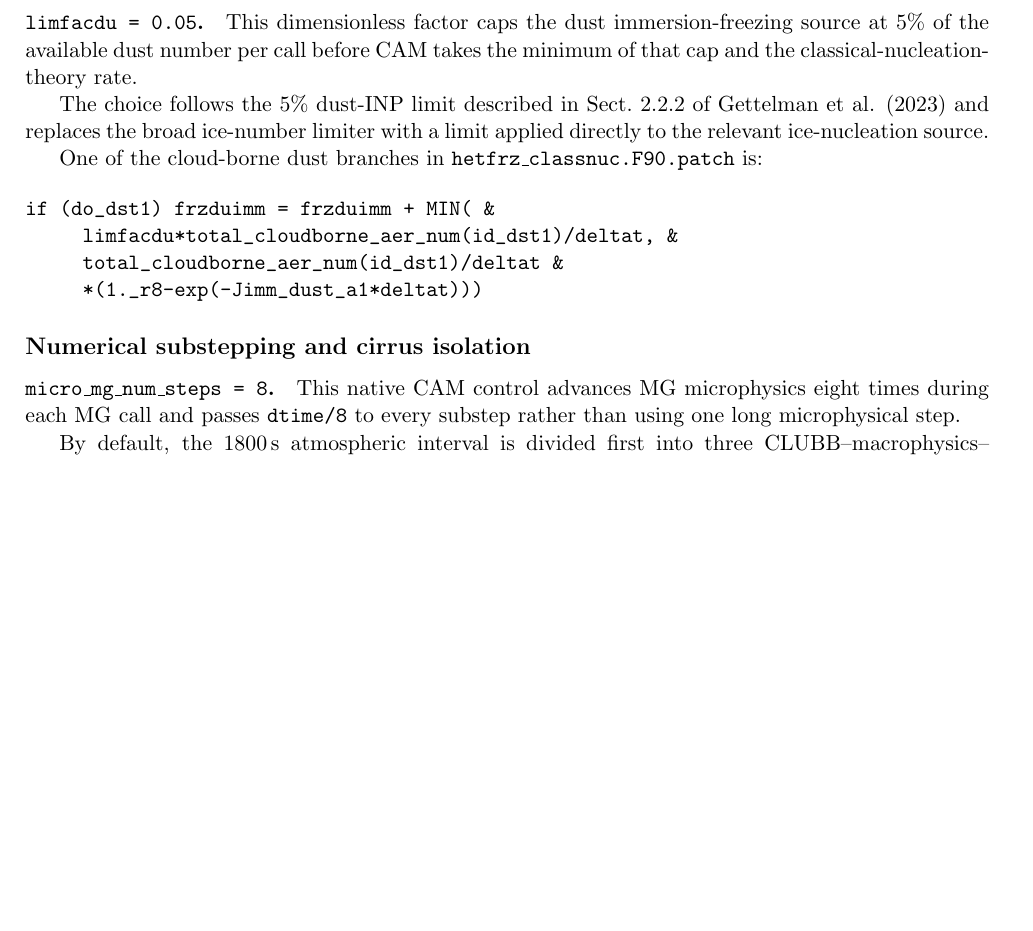
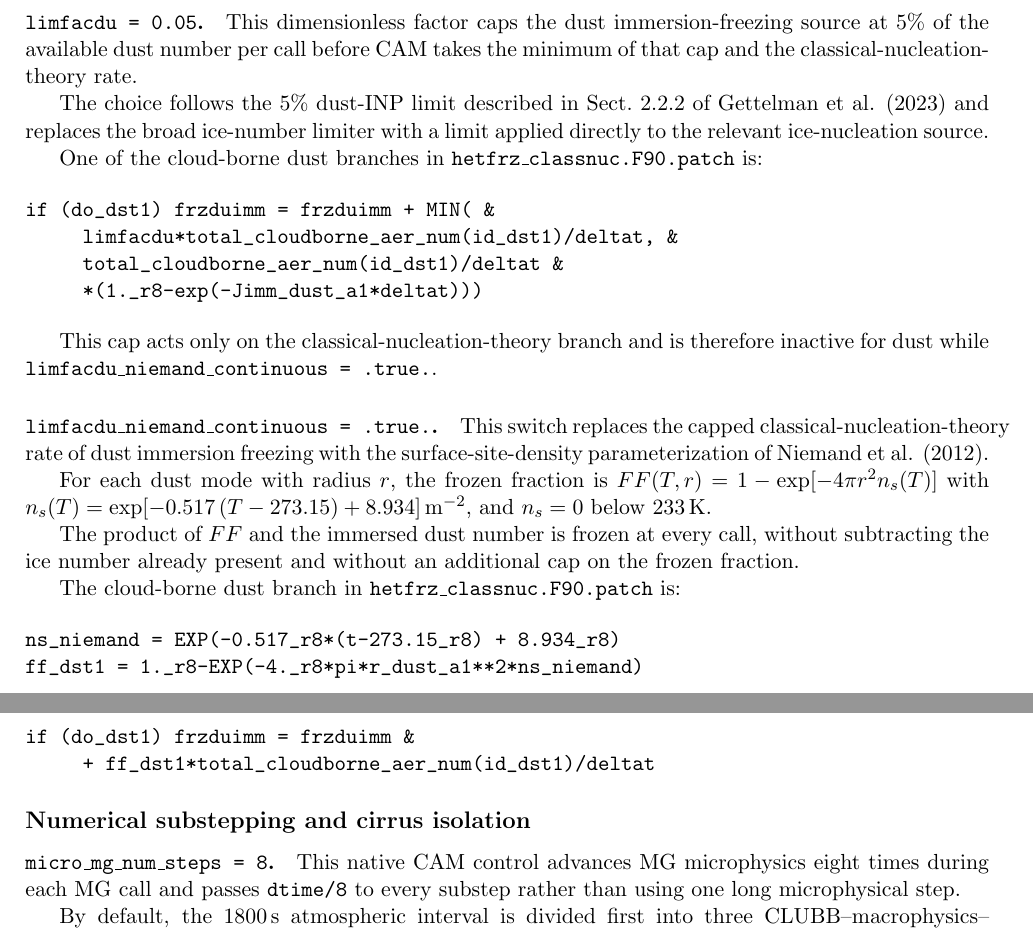
Before and after one commit to diegovillanueva/Sppe_revision_public, a LaTeX document (latex/Sppe.tex, which reads latex/cesm215_sppe_namelist.tex): part of page 2 of 6 before the commit and two parts of pages 2 and 3 of 6 after it, the two joined at a grey line, cut so that both start at the same text, the shorter picture padded with empty space. Compiled offline with pdfLaTeX.

Commit message:
✨ feat: 🧊🟡 add limfacdu_niemand_continuous and make niecont the SPPE default
Prompt: "4: niecont should be the new default in  user_nl_cam.spp ( limfacdu_niemand_continuous = .true. ) 5. 📝🔢 Docs and checksums: actually keep only limfacdu_niemand_continuous. the others  limfacdu_niemand_factor = 1.0 limfacdu_niemand_max = 100.0 , should be the default (anyways only active if  limfacdu_niemand_continuous = .true. ) so don't need to be extra changed in the namelist" (items 1-3: add the switch to micro_dv_nml.F90.patch, namelist_definition.xml.patch and hetfrz_classnuc.F90.patch)

Changes:
- patches/micro_dv_nml.F90.patch: 🟢 declare, read, broadcast and log limfacdu_niemand_continuous (default .false., baseline-equivalent).
- patches/namelist_definition.xml.patch: 🟣 add the limfacdu_niemand_continuous entry.
- patches/hetfrz_classnuc.F90.patch: 🧊 add the continuous Niemand et al. (2012) dust immersion branch in the cloud-borne and tot_in blocks; factor 1 and no cap on FF (max 100 %) are hard-coded, as are a = 0.517 and b = 8.934.
- namelists/user_nl_cam.sppe: 🎛️ set limfacdu_niemand_continuous = .true.; limfacdu stays but is inactive for dust.
- README.md, patches/README.md, latex/cesm215_sppe_namelist.tex: 📝 19 -> 20 controls, new paragraph and decision-table row.
- SHA256SUMS: 🔢 refreshed for the changed files.

Lessons learned:
- 🧩 The patches are Python difflib unified diffs with 5 context lines; git diff does not reproduce their hunk layout.
- 🧪 The patched micro_dv_nml.F90 and hetfrz_classnuc.F90 compile with the build flags of the du5pd1_niecont_max100 case, and all patches apply to cam_cesm2_1_rel_60; no model run was made with this curated source.
- 🔄 The PPF generator tools/generate_patches.py was not updated, so regenerating from PPF would drop this switch.

```diff
--- a/latex/cesm215_sppe_namelist.tex
+++ b/latex/cesm215_sppe_namelist.tex
@@ -89,6 +89,25 @@ if (do_dst1) frzduimm = frzduimm + MIN( &
      limfacdu*total_cloudborne_aer_num(id_dst1)/deltat, &
      total_cloudborne_aer_num(id_dst1)/deltat &
      *(1._r8-exp(-Jimm_dust_a1*deltat)))
+\end{verbatim}
+
+This cap acts only on the classical-nucleation-theory branch and is therefore inactive for dust while \texttt{limfacdu\_niemand\_continuous = .true.}.
+
+\paragraph*{\texttt{limfacdu\_niemand\_continuous = .true.}.}
+This switch replaces the capped classical-nucleation-theory rate of dust immersion freezing with the surface-site-density parameterization of \href{https://doi.org/10.1175/JAS-D-11-0249.1}{Niemand et al. (2012)}.
+
+For each dust mode with radius $r$, the frozen fraction is $FF(T,r) = 1-\exp[-4\pi r^{2} n_s(T)]$ with $n_s(T) = \exp[-0.517\,(T-273.15) + 8.934]$\,m\textsuperscript{$-2$}, and $n_s = 0$ below 233\,K.
+
+The product of $FF$ and the immersed dust number is frozen at every call, without subtracting the ice number already present and without an additional cap on the frozen fraction.
+
+The cloud-borne dust branch in \texttt{hetfrz\_classnuc.F90.patch} is:
+
+\begin{verbatim}
+ns_niemand = EXP(-0.517_r8*(t-273.15_r8) + 8.934_r8)
+ff_dst1 = 1._r8-EXP(-4._r8*pi*r_dust_a1**2*ns_niemand)
+
+if (do_dst1) frzduimm = frzduimm &
+     + ff_dst1*total_cloudborne_aer_num(id_dst1)/deltat
 \end{verbatim}
 
 \subsection*{Numerical substepping and cirrus isolation}
```
Also changed, not shown: README.md, patches/README.md, latex/cesm215_sppe_namelist.tex (3 more changed lines), 5 other files.
